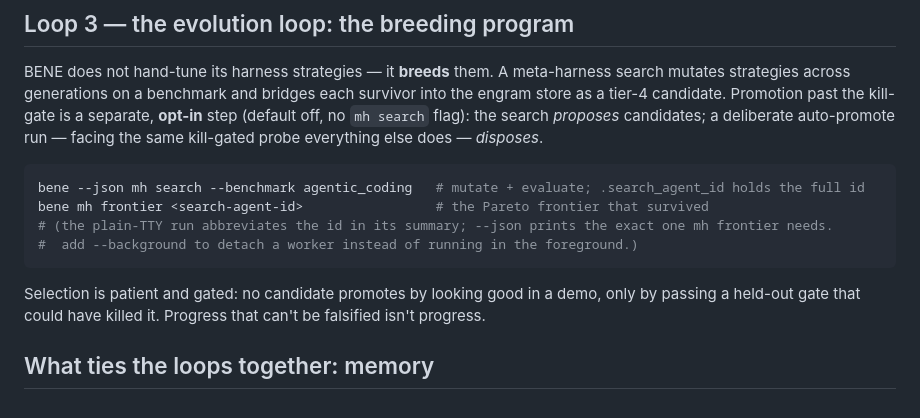
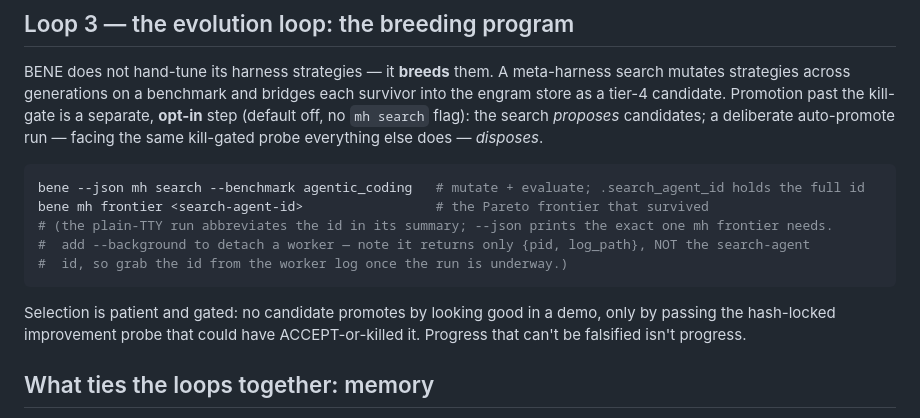
Before and after one commit to good-night-oppie/bene, a Markdown page: blog/how-we-build-bene.md, the part around the change. Rendered like a GitHub page.

Commit message:
docs(blog): note --background omits the search-agent id
The --background branch (cli/main.py:1186) returns only {status, pid,
log_path, message} — no search_agent_id — so a reader who detaches a worker
cannot get the id that 'bene mh frontier <search-agent-id>' needs from the
JSON; point them at the worker log. Also soften the 'held-out gate' phrasing
to the actual hash-locked improvement probe.

Co-Authored-By: Claude Opus 4.8 (1M context) <noreply@anthropic.com>

````diff
--- a/blog/how-we-build-bene.md
+++ b/blog/how-we-build-bene.md
@@ -53,12 +53,13 @@ kill-gated probe everything else does — *disposes*.
 bene --json mh search --benchmark agentic_coding   # mutate + evaluate; .search_agent_id holds the full id
 bene mh frontier <search-agent-id>                 # the Pareto frontier that survived
 # (the plain-TTY run abbreviates the id in its summary; --json prints the exact one mh frontier needs.
-#  add --background to detach a worker instead of running in the foreground.)
+#  add --background to detach a worker — note it returns only {pid, log_path}, NOT the search-agent
+#  id, so grab the id from the worker log once the run is underway.)
 ```
 
 Selection is patient and gated: no candidate promotes by looking good in a demo,
-only by passing a held-out gate that could have killed it. Progress that can't be
-falsified isn't progress.
+only by passing the hash-locked improvement probe that could have ACCEPT-or-killed
+it. Progress that can't be falsified isn't progress.
 
 ## What ties the loops together: memory
 
````
